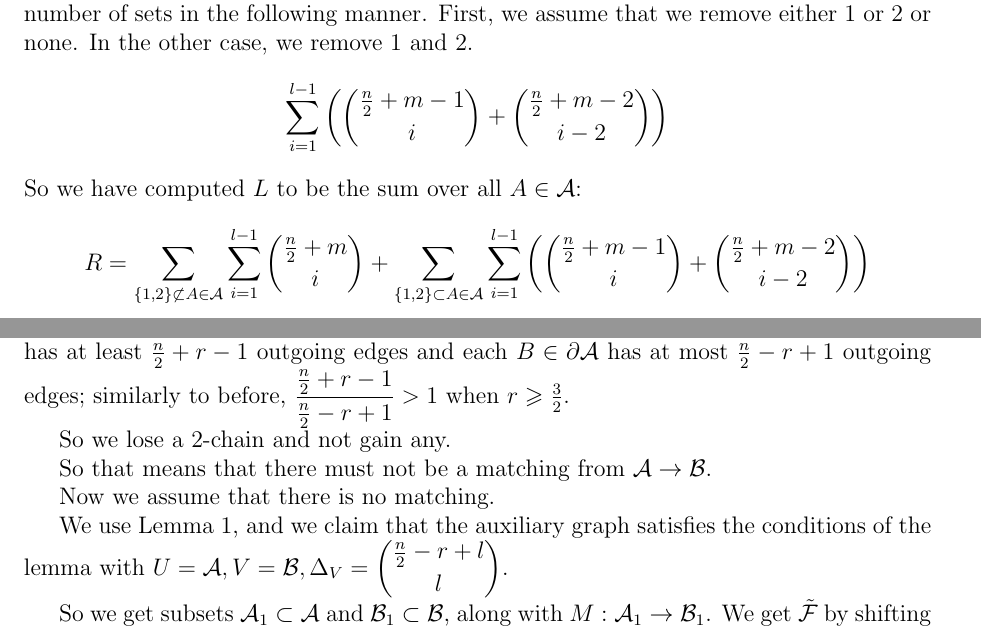
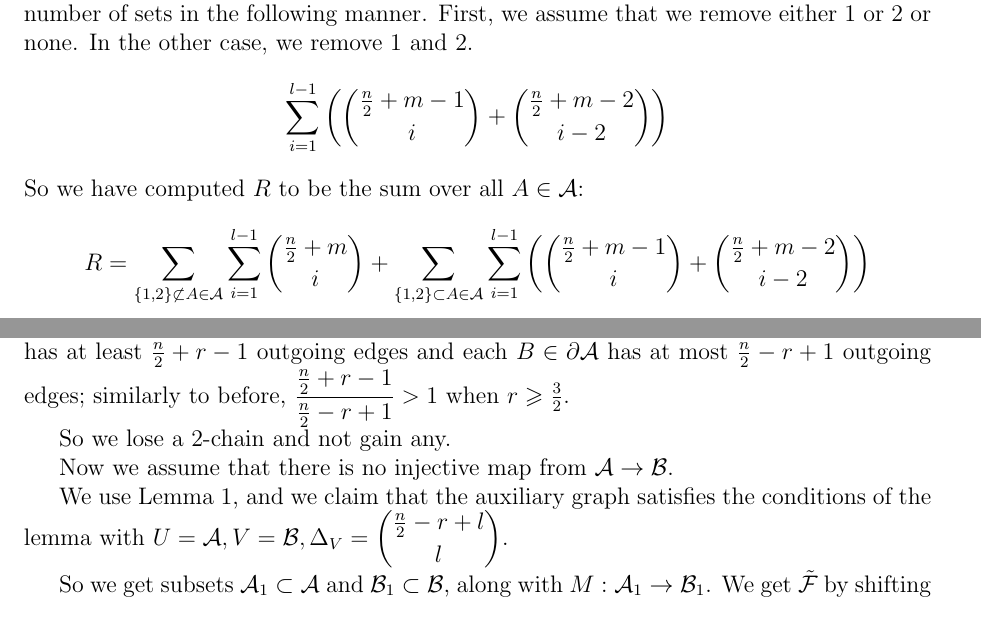
Before and after one commit to erikwaing/ExtremalCombinatorics, a LaTeX paper (DGSextension.tex): two parts of pages 4 and 5 of 7, joined at a grey line, cut so that both start at the same text. Compiled offline with pdfLaTeX.

Commit message:
fixed some typos in proposition

```diff
--- a/DGSextension.tex
+++ b/DGSextension.tex
@@ -188,7 +188,7 @@ We first compute $R$ by spliting up $A$ in 2 cases or the number of 2-chains los
 \[ \sum_{i=1}^{l-1} \dbinom{\frac{n}{2} + m}{i} \]
 2. $\{ 1, 2 \} \subset A$. In this case, it doesn't matter whether we remove $1$ or $2$, so we count the number of sets in the following manner. First, we assume that we remove either 1 or 2 or none. In the other case, we remove 1 and 2.
 \[ \sum_{i=1}^{l-1} \left(\dbinom{\frac{n}{2} + m - 1}{i} + \dbinom{\frac{n}{2}+m-2}{i-2} \right) \]
-So we have computed $L$ to be the sum over all $A \in \A$:
+So we have computed $R$ to be the sum over all $A \in \A$:
 \[ R = \sum_{\{1, 2\} \not\subset A \in \A} \sum_{i=1}^{l-1} \dbinom{\frac{n}{2} + m}{i} + \sum_{\{1, 2\} \subset A \in \A} \sum_{i=1}^{l-1} \left( \dbinom{\frac{n}{2}+m-1}{i} + \dbinom{\frac{n}{2}+m-2}{i-2}\right) \]
 
 Likewise, we can do the same for $L$, except now we are adding elements from the complements of $M(A)$. We can also assume that everything that we add is in $\F$ in the worst case
@@ -215,9 +215,7 @@ In the shifted set, we have lost the 2-chain $C \subset A$ and gained no interme
 
 So we lose a 2-chain and not gain any.
 
-So that means that there must not be a matching from $\A \rightarrow \B$.
-
-Now we assume that there is no matching.
+Now we assume that there is no injective map from $\A \rightarrow \B$.
 
 We use Lemma~\ref{lemma2}, and we claim that the auxiliary graph satisfies the conditions of the lemma with $U = \A, V = \B, \Delta_V = \dbinom{\frac{n}{2} - r + l}{l}$.
 
```
